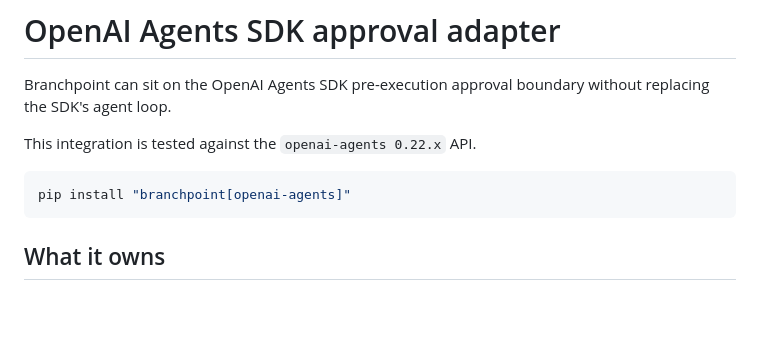
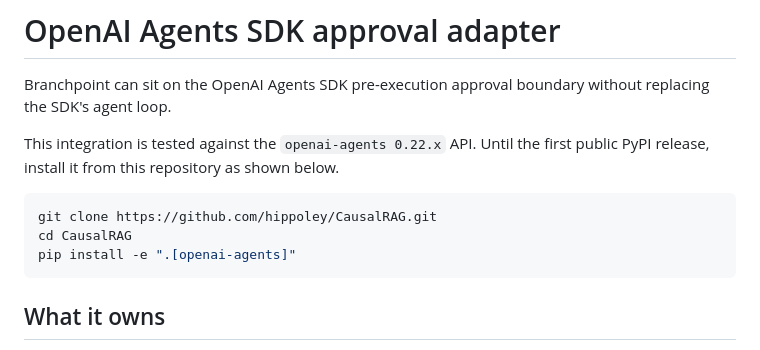
Before and after one commit to hippoley/CausalRAG, a Markdown page: docs/openai-agents.md, the part around the change. Drawn GitHub-style; blank space fills up the shorter version.

Commit message:
docs: keep OpenAI Agents install claim source-grounded

````diff
--- a/docs/openai-agents.md
+++ b/docs/openai-agents.md
@@ -3,10 +3,12 @@
 Branchpoint can sit on the OpenAI Agents SDK pre-execution approval boundary
 without replacing the SDK's agent loop.
 
-This integration is tested against the `openai-agents 0.22.x` API.
+This integration is tested against the `openai-agents 0.22.x` API. Until the first public PyPI release, install it from this repository as shown below.
 
 ```bash
-pip install "branchpoint[openai-agents]"
+git clone https://github.com/hippoley/CausalRAG.git
+cd CausalRAG
+pip install -e ".[openai-agents]"
 ```
 
 ## What it owns
````
